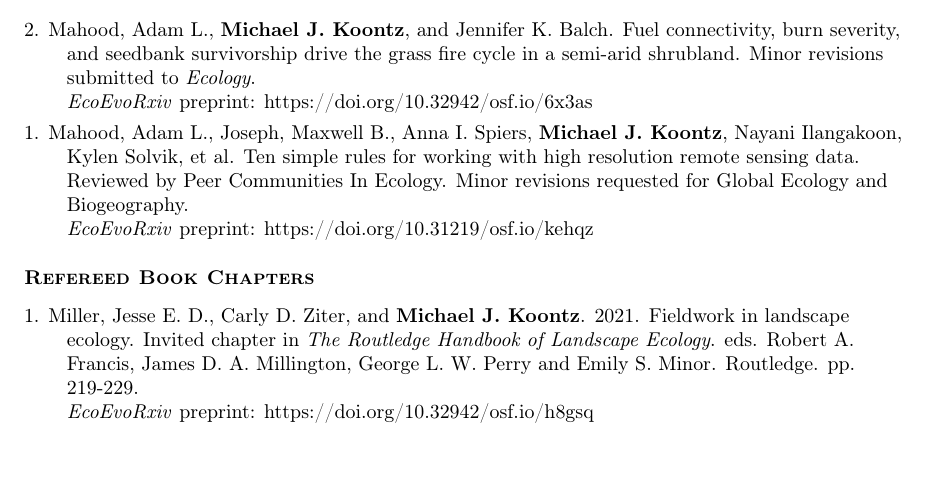
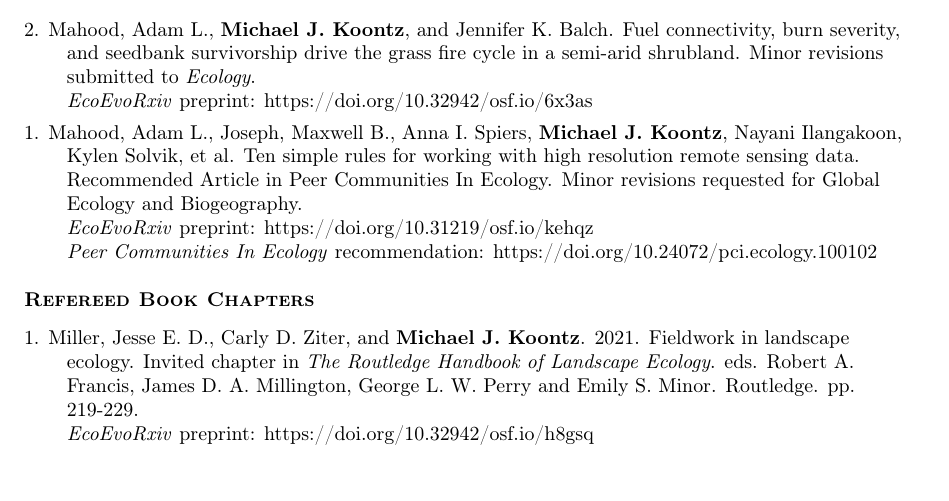
Before and after one commit to mikoontz/cv, a LaTeX CV (koontz-michael_cv_industry.tex, which reads components/submitted-work.tex): part of page 3 of 7, cut so that both start at the same text. Compiled offline with pdfLaTeX.

Commit message:
PCI recommendation

```diff
--- a/components/submitted-work.tex
+++ b/components/submitted-work.tex
@@ -3,8 +3,9 @@
 \hangindent=5ex 2. Mahood, Adam L., \textbf{Michael J. Koontz}, and Jennifer K. Balch. Fuel connectivity, burn severity, and seedbank survivorship drive the grass fire cycle in a semi-arid shrubland. Minor revisions submitted to \emph{Ecology}.
 \newline \emph{EcoEvoRxiv} preprint: \href{https://doi.org/10.32942/osf.io/6x3as}{https://doi.org/10.32942/osf.io/6x3as} & \tabularnewline
 
-\hangindent=5ex 1. Mahood, Adam L., Joseph, Maxwell B., Anna I. Spiers, \textbf{Michael J. Koontz}, Nayani Ilangakoon, Kylen Solvik, et al. Ten simple rules for working with high resolution remote sensing data. Reviewed by Peer Communities In Ecology. Minor revisions requested for Global Ecology and Biogeography.
-\newline \emph{EcoEvoRxiv} preprint: \href{https://doi.org/10.31219/osf.io/kehqz}{https://doi.org/10.31219/osf.io/kehqz} & \tabularnewline
+\hangindent=5ex 1. Mahood, Adam L., Joseph, Maxwell B., Anna I. Spiers, \textbf{Michael J. Koontz}, Nayani Ilangakoon, Kylen Solvik, et al. Ten simple rules for working with high resolution remote sensing data. Recommended Article in Peer Communities In Ecology. Minor revisions requested for Global Ecology and Biogeography.
+\newline \emph{EcoEvoRxiv} preprint: \href{https://doi.org/10.31219/osf.io/kehqz}{https://doi.org/10.31219/osf.io/kehqz}
+\newline \emph{Peer Communities In Ecology} recommendation: \href{https://doi.org/10.24072/pci.ecology.100102}{https://doi.org/10.24072/pci.ecology.100102} & \tabularnewline
 
 % \hangindent=5ex 1. Joseph, Maxwell B., Anna I. Spiers, \textbf{Michael J. Koontz}, Nayani Ilangakoon, Kylen Solvik, Nathan Quarderer, Joe McGlinchy, Victoria M. Scholl, Lise St. Denis, Chelsea Nagy, Anna Braswell, Matthew W. Rossi, Lauren Herwehe, Leah Wasser, Megan E. Cattau, Virginia Iglesias, Adam Mahood, Fangfang Yao, Stefan Leyk, and Jennifer K. Balch. Ten simple rules for working with high resolution remote sensing data.
 % \newline \emph{EcoEvoRxiv} preprint: https://doi.org/10.31219/osf.io/kehqz & \tabularnewline
```
Also changed, not shown: koontz-michael_cv-academic.pdf.
